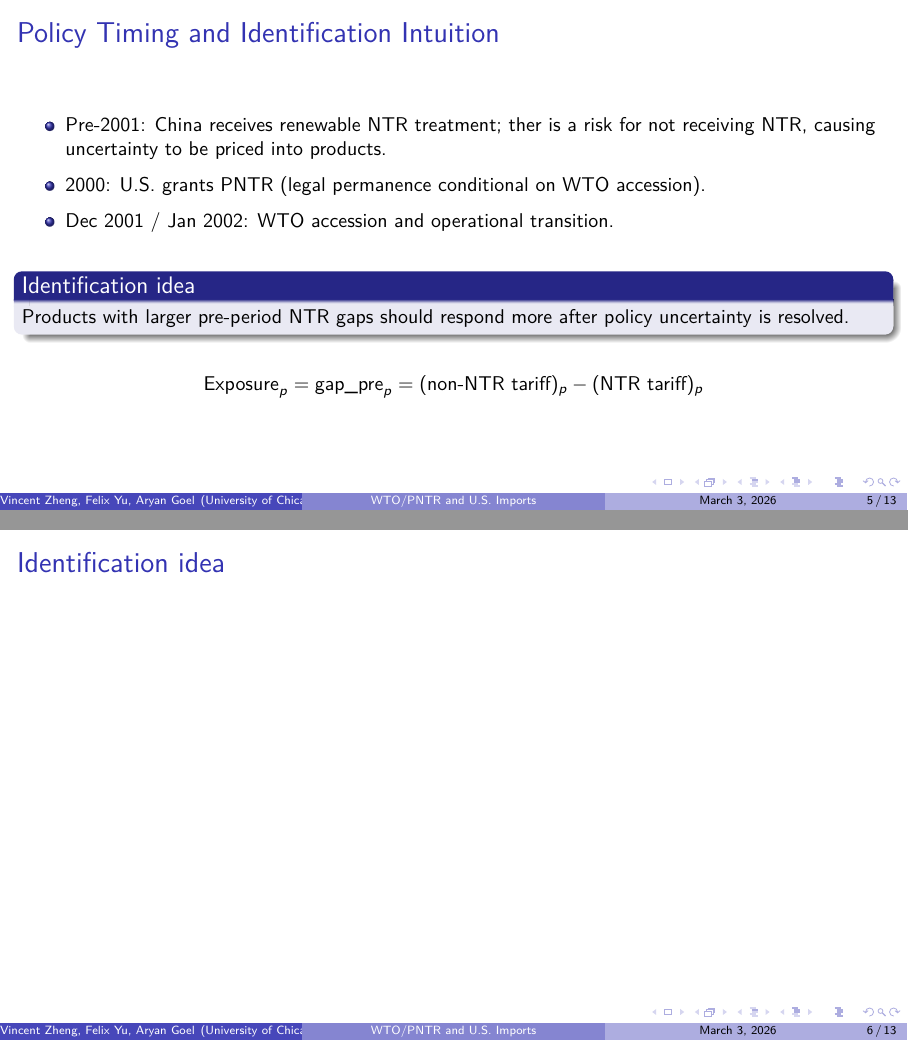
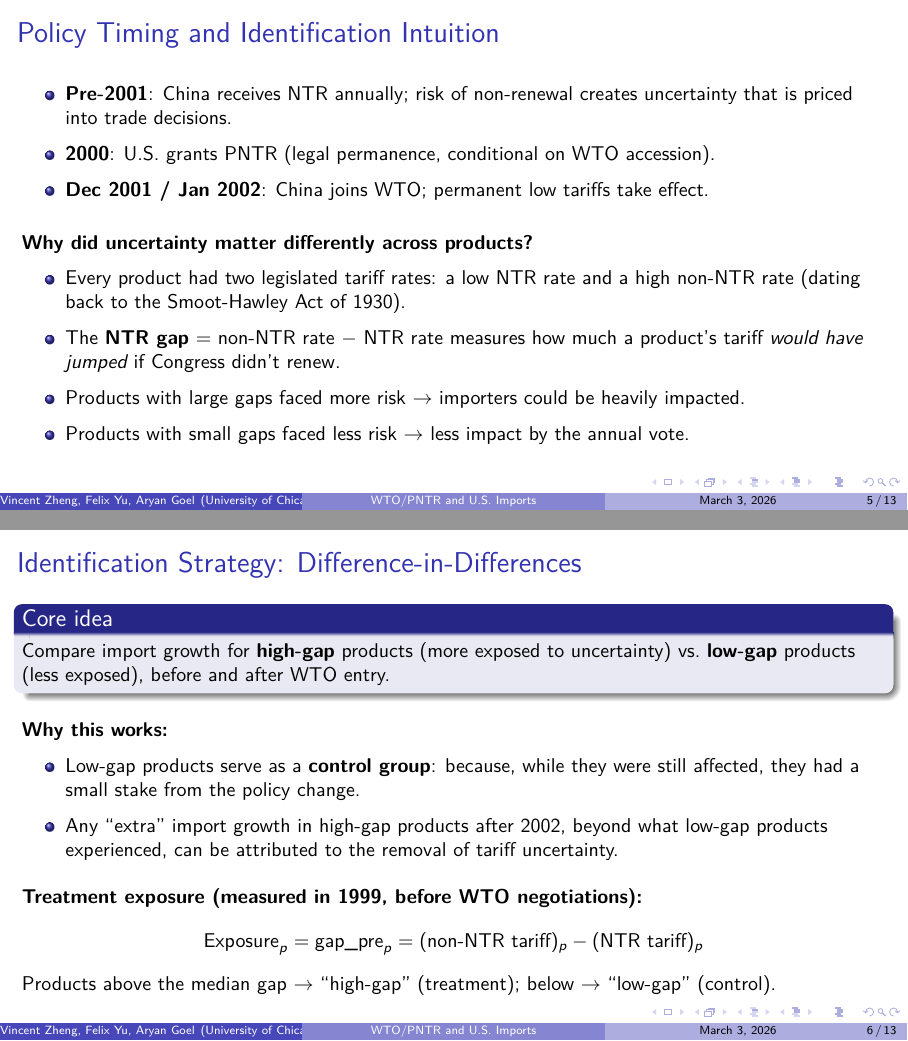
Before and after one commit to uchicago-dss/w26-causal-inference-economics, LaTeX slides (presentation/deck.tex): pages 5 and 6 of 13, joined at a grey line. Compiled offline with pdfLaTeX.

Commit message:
fixed Aryan Slides and speaker notes added

```diff
--- a/presentation/deck.tex
+++ b/presentation/deck.tex
@@ -78,21 +94,47 @@
 \begin{frame}{Policy Timing and Identification Intuition}
   \small
   \begin{itemize}
-    \item Pre-2001: China receives renewable NTR treatment; ther is a risk for not receiving NTR, causing uncertainty to be priced into products.
-    \item 2000: U.S. grants PNTR (legal permanence conditional on WTO accession).
-    \item Dec 2001 / Jan 2002: WTO accession and operational transition.
+    \item \textbf{Pre-2001}: China receives NTR annually; risk of non-renewal creates uncertainty that is priced into trade decisions.
+    \item \textbf{2000}: U.S.\ grants PNTR (legal permanence, conditional on WTO accession).
+    \item \textbf{Dec 2001 / Jan 2002}: China joins WTO; permanent low tariffs take effect.
+  \end{itemize}
+
+  \vspace{0.3cm}
+  \textbf{Why did uncertainty matter differently across products?}
+  \begin{itemize}
+    \item Every product had two legislated tariff rates: a low NTR rate and a high non-NTR rate (dating back to the Smoot-Hawley Act of 1930).
+    \item The \textbf{NTR gap} = non-NTR rate $-$ NTR rate measures how much a product's tariff \emph{would have jumped} if Congress didn't renew.
+    \item Products with large gaps faced more risk $\rightarrow$ importers could be heavily impacted.
+    \item Products with small gaps faced less risk $\rightarrow$ less impact by the annual vote.
+  \end{itemize}
+\end{frame}
+\iffalse
+ Speaker notes: Before 2001, Congress renewed China's low tariffs annually.
+ In 2000, PNTR was granted. In January 2002, WTO accession made it permanent.
+ Now, the uncertainty wasn't equal across products. Every product has two tariff rates written into law —
+ the low NTR rate and the high non-NTR rate from 1930. The gap between these rates tells us how exposed each product was.
+ A product with a 45 percentage point gap faced serious risk
+ — importers might hold back on long-term contracts. A product with a 3 percentage point gap had almost nothing to worry about. When the uncertainty was removed, we'd expect the high-gap products to respond the most."
+\fi
+
+\begin{frame}{Identification Strategy: Difference-in-Differences}
+  \small
+  \begin{block}{Core idea}
+    Compare import growth for \textbf{high-gap} products (more exposed to uncertainty) vs.\ \textbf{low-gap} products (less exposed), before and after WTO entry.
+  \end{block}
+
+  \vspace{0.2cm}
+  \textbf{Why this works:}
+  \begin{itemize}
+    \item Low-gap products serve as a \textbf{control group}: because, while they were still affected, they had a small stake from the policy change.
+    \item Any ``extra'' import growth in high-gap products after 2002, beyond what low-gap products experienced, can be attributed to the removal of tariff uncertainty.
   \end{itemize}
 
   \vspace{0.2cm}
-  \begin{block}{Identification idea}
-    Products with larger pre-period NTR gaps should respond more after policy uncertainty is resolved.
-  \end{block}
-
+  \textbf{Treatment exposure (measured in 1999, before WTO negotiations):}
   \begin{equation*}
     \text{Exposure}_p = \text{gap\_pre}_p = (\text{non-NTR tariff})_p - (\text{NTR tariff})_p
   \end{equation*}
+
+  Products above the median gap $\rightarrow$ ``high-gap'' (treatment); below $\rightarrow$ ``low-gap'' (control).
 \end{frame}
-
-\begin{frame}{Identification idea}
-  % describe DiD and how it evolves to the exposure (our treatment)
-\end{frame}
```
Also changed, not shown: presentation/deck.pdf, presentation/deck.tex (42 more changed lines).
